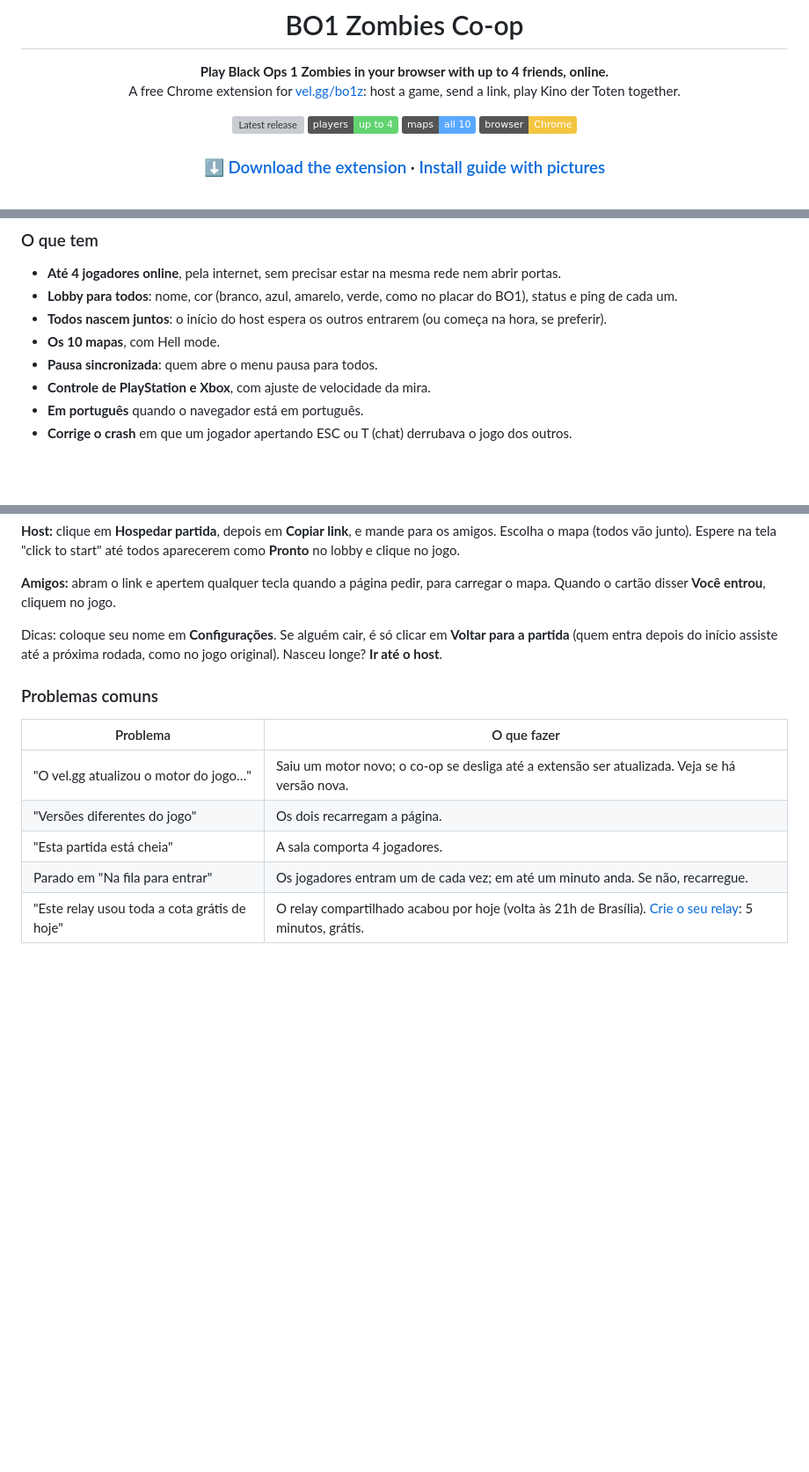
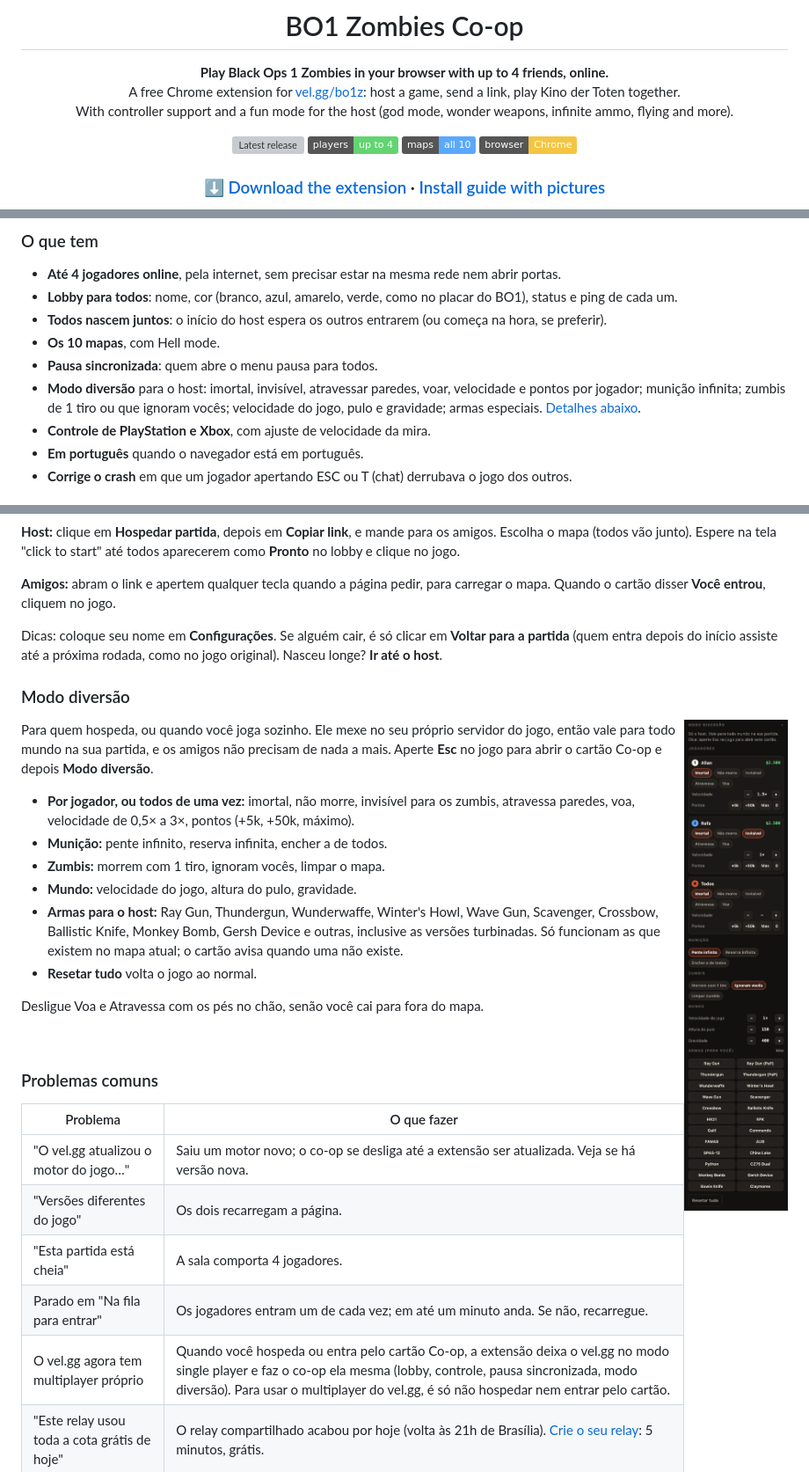
Before and after one commit to AllanLotta/bo1-zombies-coop, a Markdown page: README.md, 3 parts joined by grey strips. Shown: that part at 88% size. Rendered like a GitHub page; pictures changed too: docs/images/fun-mode-pt.png (added); badges without logos; blank space fills up the shorter version; grey boxes are pictures that could not be loaded.

```diff
--- a/README.md
+++ b/README.md
@@ -5,7 +5,8 @@
 # BO1 Zombies Co-op
 
 **Play Black Ops 1 Zombies in your browser with up to 4 friends, online.**<br>
-A free Chrome extension for [vel.gg/bo1z](https://vel.gg/bo1z/): host a game, send a link, play Kino der Toten together.
+A free Chrome extension for [vel.gg/bo1z](https://vel.gg/bo1z/): host a game, send a link, play Kino der Toten together.<br>
+With controller support and a fun mode for the host (god mode, wonder weapons, infinite ammo, flying and more).
 
 [![Latest release](https://img.shields.io/github/v/release/AllanLotta/bo1-zombies-coop?label=download&color=e2552f)](https://github.com/AllanLotta/bo1-zombies-coop/releases/latest)
 ![Players](https://img.shields.io/badge/players-up%20to%204-63d471)
@@ -198,6 +241,9 @@ Not affiliated with Activision or Treyarch. Call of Duty and Black Ops are trade
 - **Todos nascem juntos**: o início do host espera os outros entrarem (ou começa na hora, se preferir).
 - **Os 10 mapas**, com Hell mode.
 - **Pausa sincronizada**: quem abre o menu pausa para todos.
+- **Modo diversão** para o host: imortal, invisível, atravessar paredes, voar, velocidade e pontos por jogador;
+  munição infinita; zumbis de 1 tiro ou que ignoram vocês; velocidade do jogo, pulo e gravidade; armas especiais.
+  [Detalhes abaixo](#modo-diversão).
 - **Controle de PlayStation e Xbox**, com ajuste de velocidade da mira.
 - **Em português** quando o navegador está em português.
 - **Corrige o crash** em que um jogador apertando ESC ou T (chat) derrubava o jogo dos outros.
@@ -232,6 +278,28 @@ junto). Espere na tela "click to start" até todos aparecerem como **Pronto** no
 Dicas: coloque seu nome em **Configurações**. Se alguém cair, é só clicar em **Voltar para a partida** (quem entra
 depois do início assiste até a próxima rodada, como no jogo original). Nasceu longe? **Ir até o host**.
 
+### Modo diversão
+
+<img src="docs/images/fun-mode-pt.png" width="300" align="right" alt="O painel do modo diversão no cartão Co-op">
+
+Para quem hospeda, ou quando você joga sozinho. Ele mexe no seu próprio servidor do jogo, então vale para todo mundo
+na sua partida, e os amigos não precisam de nada a mais. Aperte **Esc** no jogo para abrir o cartão Co-op e depois
+**Modo diversão**.
+
+- **Por jogador, ou todos de uma vez:** imortal, não morre, invisível para os zumbis, atravessa paredes, voa,
+  velocidade de 0,5× a 3×, pontos (+5k, +50k, máximo).
+- **Munição:** pente infinito, reserva infinita, encher a de todos.
+- **Zumbis:** morrem com 1 tiro, ignoram vocês, limpar o mapa.
+- **Mundo:** velocidade do jogo, altura do pulo, gravidade.
+- **Armas para o host:** Ray Gun, Thundergun, Wunderwaffe, Winter's Howl, Wave Gun, Scavenger, Crossbow, Ballistic
+  Knife, Monkey Bomb, Gersh Device e outras, inclusive as versões turbinadas. Só funcionam as que existem no mapa
+  atual; o cartão avisa quando uma não existe.
+- **Resetar tudo** volta o jogo ao normal.
+
+Desligue Voa e Atravessa com os pés no chão, senão você cai para fora do mapa.
+
+<br clear="right">
+
 ### Problemas comuns
 
 | Problema | O que fazer |
@@ -240,6 +308,7 @@ depois do início assiste até a próxima rodada, como no jogo original). Nasceu
 | "Versões diferentes do jogo" | Os dois recarregam a página. |
 | "Esta partida está cheia" | A sala comporta 4 jogadores. |
 | Parado em "Na fila para entrar" | Os jogadores entram um de cada vez; em até um minuto anda. Se não, recarregue. |
+| O vel.gg agora tem multiplayer próprio | Quando você hospeda ou entra pelo cartão Co-op, a extensão deixa o vel.gg no modo single player e faz o co-op ela mesma (lobby, controle, pausa sincronizada, modo diversão). Para usar o multiplayer do vel.gg, é só não hospedar nem entrar pelo cartão. |
 | "Este relay usou toda a cota grátis de hoje" | O relay compartilhado acabou por hoje (volta às 21h de Brasília). [Crie o seu relay](#relay-próprio-recomendado-para-o-seu-grupo): 5 minutos, grátis. |
 
 ### Relay próprio (recomendado para o seu grupo)
```
Also changed, not shown: other parts of README.md (+44 -2 lines), docs/images/fun-mode.png (added), 11 other files.
